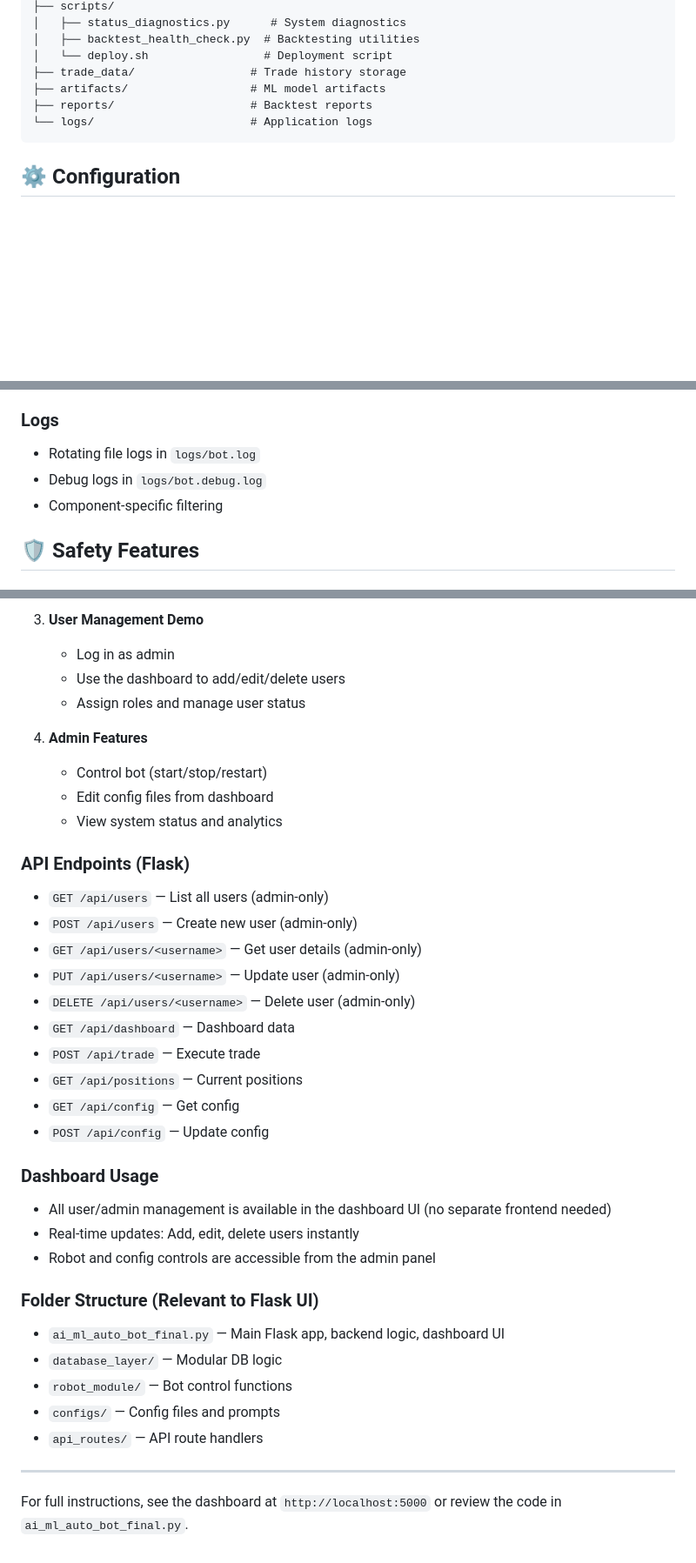
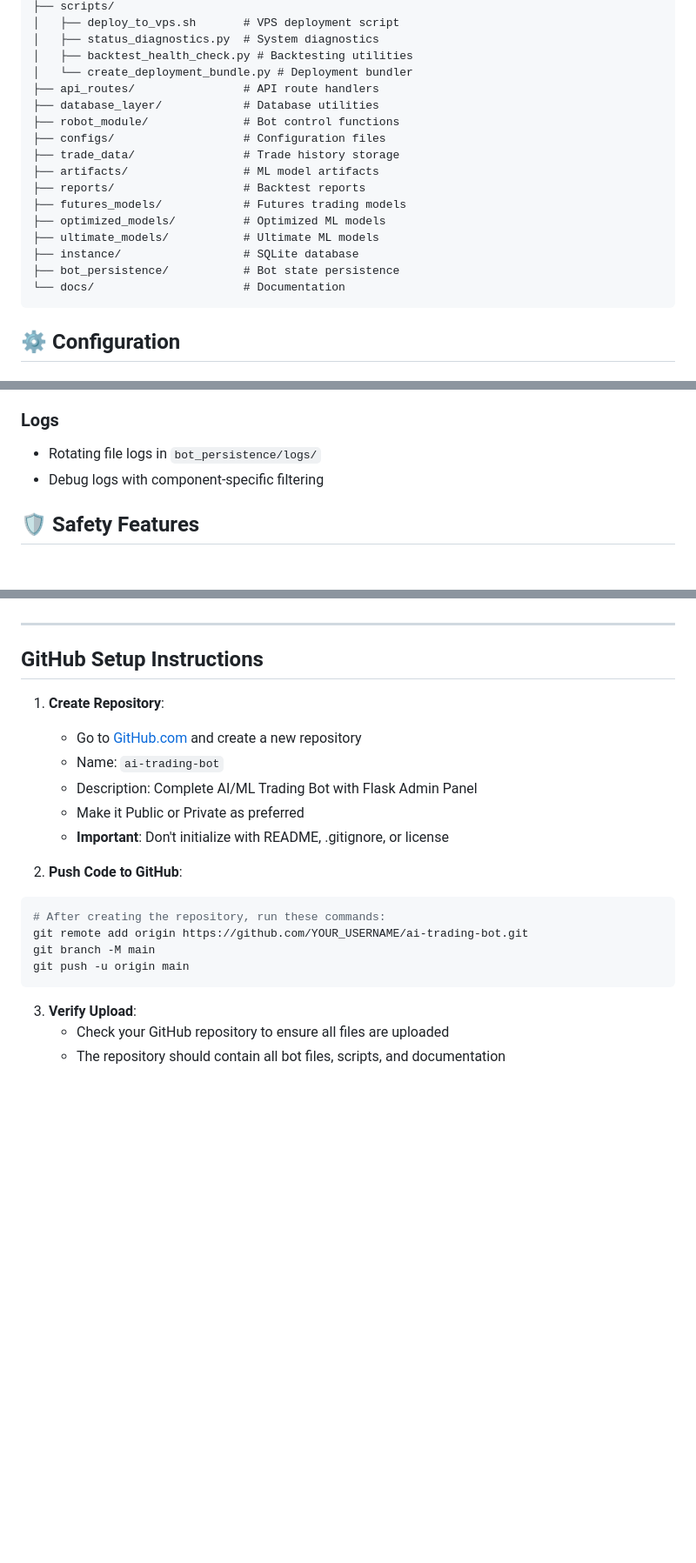
Before and after one commit to bareera786/ai-trading-bot, a Markdown page: README.md, 3 parts joined by grey strips. Shown: that part at 87% size. Drawn GitHub-style; blank space fills up the shorter version.

````diff
--- a/README.md
+++ b/README.md
@@ -93,11 +112,21 @@ ai-bot/
 ├── scripts/
-│   ├── status_diagnostics.py      # System diagnostics
-│   ├── backtest_health_check.py  # Backtesting utilities
-│   └── deploy.sh                 # Deployment script
-├── trade_data/                 # Trade history storage
-├── artifacts/                  # ML model artifacts
-├── reports/                    # Backtest reports
-└── logs/                       # Application logs
+│   ├── deploy_to_vps.sh       # VPS deployment script
+│   ├── status_diagnostics.py  # System diagnostics
+│   ├── backtest_health_check.py # Backtesting utilities
+│   └── create_deployment_bundle.py # Deployment bundler
+├── api_routes/                # API route handlers
+├── database_layer/            # Database utilities
+├── robot_module/              # Bot control functions
+├── configs/                   # Configuration files
+├── trade_data/                # Trade history storage
+├── artifacts/                 # ML model artifacts
+├── reports/                   # Backtest reports
+├── futures_models/            # Futures trading models
+├── optimized_models/          # Optimized ML models
+├── ultimate_models/           # Ultimate ML models
+├── instance/                  # SQLite database
+├── bot_persistence/           # Bot state persistence
+└── docs/                      # Documentation
 ```
 
 ## ⚙️ Configuration
@@ -146,9 +180,8 @@ ai-bot/
 - Performance metrics
 
 ### Logs
-- Rotating file logs in `logs/bot.log`
-- Debug logs in `logs/bot.debug.log`
-- Component-specific filtering
+- Rotating file logs in `bot_persistence/logs/`
+- Debug logs with component-specific filtering
 
 ## 🛡️ Safety Features
 
@@ -258,38 +258,22 @@ The AI trading bot now features a fully integrated, state-of-the-art user manage
-3. **User Management Demo**
-	- Log in as admin
-	- Use the dashboard to add/edit/delete users
-	- Assign roles and manage user status
-
-4. **Admin Features**
-	- Control bot (start/stop/restart)
-	- Edit config files from dashboard
-	- View system status and analytics
-
-### API Endpoints (Flask)
-
-- `GET /api/users` — List all users (admin-only)
-- `POST /api/users` — Create new user (admin-only)
-- `GET /api/users/<username>` — Get user details (admin-only)
-- `PUT /api/users/<username>` — Update user (admin-only)
-- `DELETE /api/users/<username>` — Delete user (admin-only)
-- `GET /api/dashboard` — Dashboard data
-- `POST /api/trade` — Execute trade
-- `GET /api/positions` — Current positions
-- `GET /api/config` — Get config
-- `POST /api/config` — Update config
-
-### Dashboard Usage
-- All user/admin management is available in the dashboard UI (no separate frontend needed)
-- Real-time updates: Add, edit, delete users instantly
-- Robot and config controls are accessible from the admin panel
-
-### Folder Structure (Relevant to Flask UI)
-- `ai_ml_auto_bot_final.py` — Main Flask app, backend logic, dashboard UI
-- `database_layer/` — Modular DB logic
-- `robot_module/` — Bot control functions
-- `configs/` — Config files and prompts
-- `api_routes/` — API route handlers
-
 ---
 
-For full instructions, see the dashboard at `http://localhost:5000` or review the code in `ai_ml_auto_bot_final.py`.
+## GitHub Setup Instructions
+
+1. **Create Repository**:
+   - Go to [GitHub.com](https://github.com) and create a new repository
+   - Name: `ai-trading-bot`
+   - Description: Complete AI/ML Trading Bot with Flask Admin Panel
+   - Make it Public or Private as preferred
+   - **Important**: Don't initialize with README, .gitignore, or license
+
+2. **Push Code to GitHub**:
+```bash
+# After creating the repository, run these commands:
+git remote add origin https://github.com/YOUR_USERNAME/ai-trading-bot.git
+git branch -M main
+git push -u origin main
+```
+
+3. **Verify Upload**:
+   - Check your GitHub repository to ensure all files are uploaded
+   - The repository should contain all bot files, scripts, and documentation
````
Also changed, not shown: other parts of README.md (+45 -54 lines).
